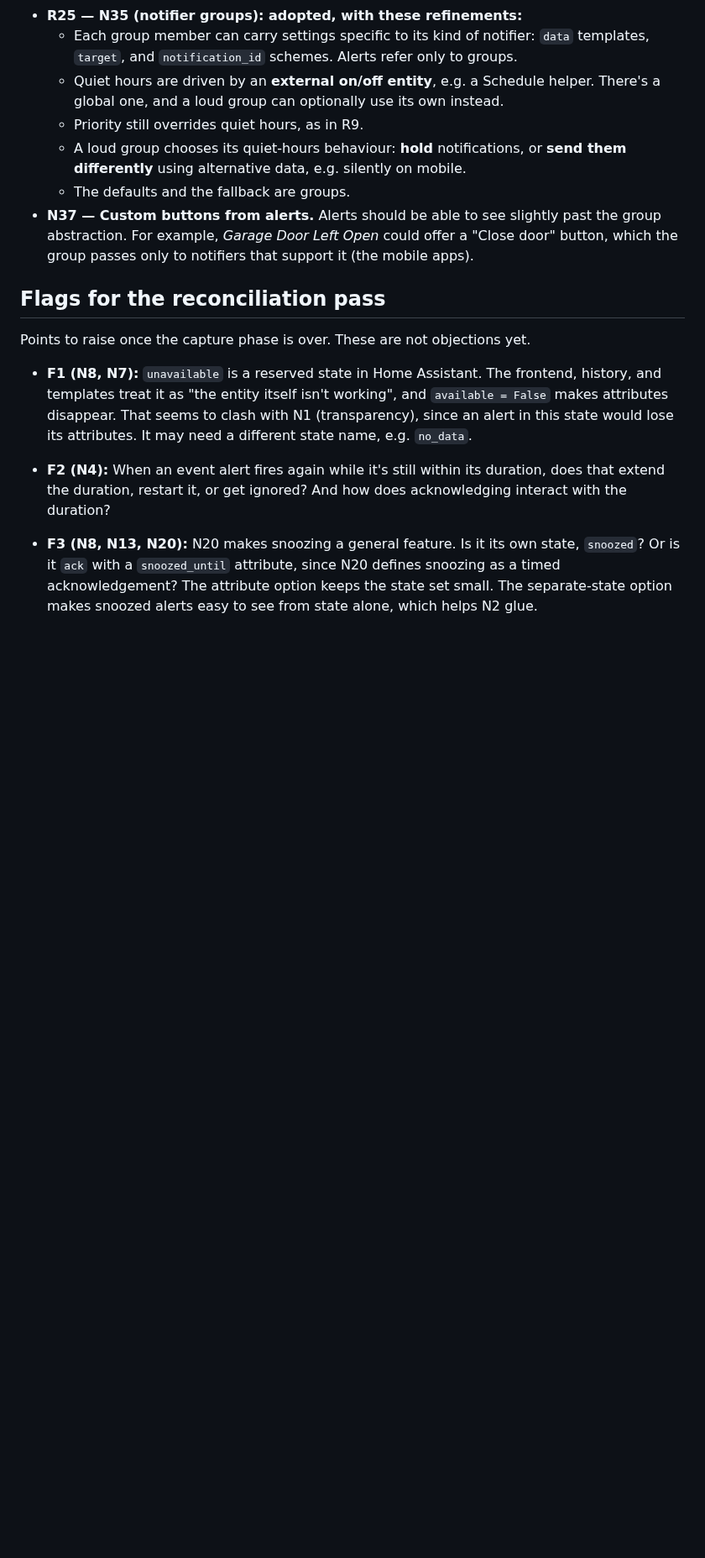
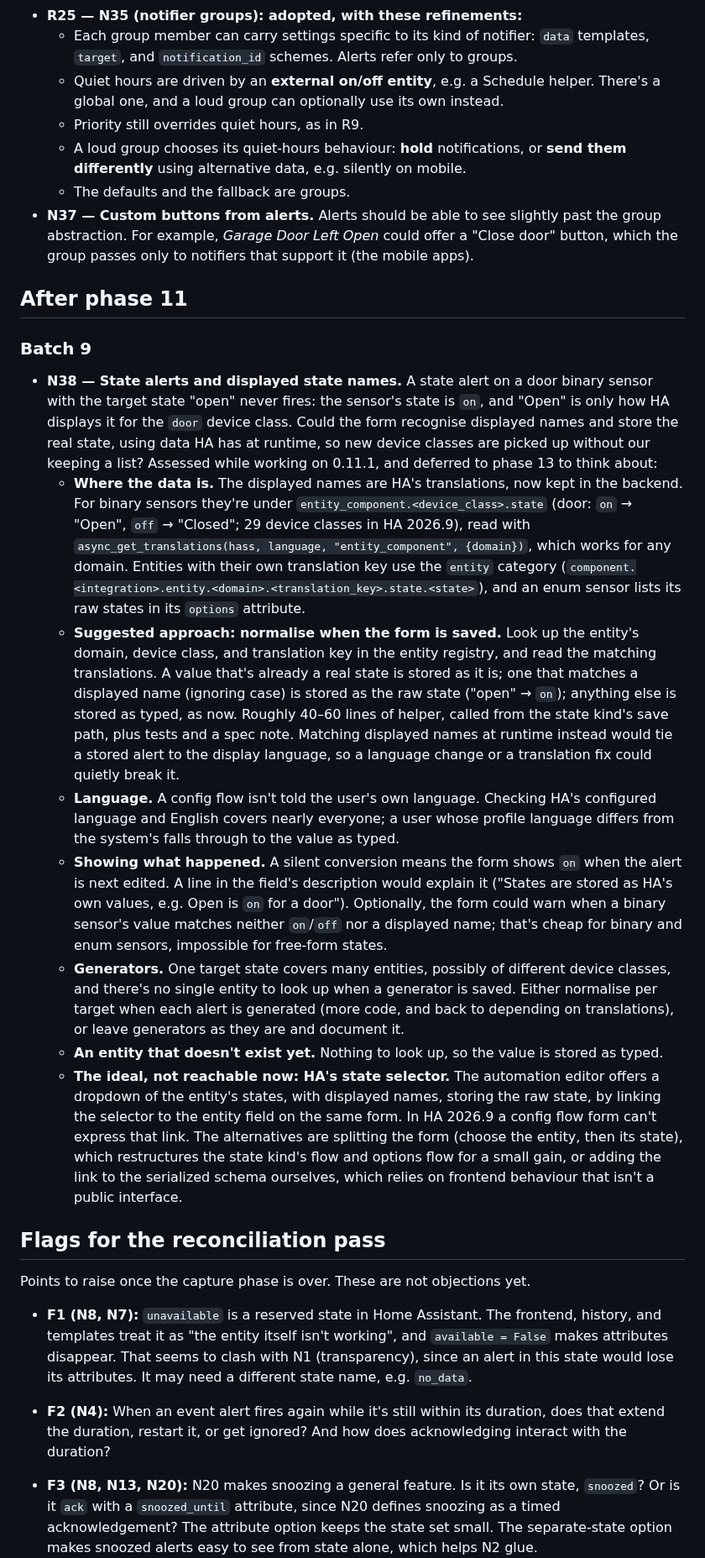
Before and after one commit to arkane-systems/ha-alert-redux, a Markdown page: docs/spec-notes.md, the part around the change. Shown at 84% size. Rendered like a GitHub page; blank space fills up the shorter version.

Commit message:
Record the displayed-state-names idea for phase 13
A state alert's target state typed as its displayed name ("open" for a
door binary sensor's on) never matches. Keep the assessment of
recognising such names as N38 in the spec notes, mark it Deferred in
§4.1, and list it in phase 13.

Co-Authored-By: Claude Opus 5.5 <noreply@anthropic.com>
Claude-Session: https://claude.ai/code/session_01CAfBDDYNbwiAuSZ6t9DXD6

```diff
--- a/docs/spec-notes.md
+++ b/docs/spec-notes.md
@@ -416,6 +416,61 @@ notification.
   door" button, which the group passes only to notifiers that support it (the mobile
   apps).
 
+## After phase 11
+
+### Batch 9
+
+- **N38 — State alerts and displayed state names.** A state alert on a door
+  binary sensor with the target state "open" never fires: the sensor's state is
+  `on`, and "Open" is only how HA displays it for the `door` device class. Could
+  the form recognise displayed names and store the real state, using data HA
+  has at runtime, so new device classes are picked up without our keeping a
+  list? Assessed while working on 0.11.1, and deferred to phase 13 to think
+  about:
+  - **Where the data is.** The displayed names are HA's translations, now kept
+    in the backend. For binary sensors they're under
+    `entity_component.<device_class>.state` (door: `on` → "Open", `off` →
+    "Closed"; 29 device classes in HA 2026.9), read with
+    `async_get_translations(hass, language, "entity_component", {domain})`,
+    which works for any domain. Entities with their own translation key use
+    the `entity` category
+    (`component.<integration>.entity.<domain>.<translation_key>.state.<state>`),
+    and an enum sensor lists its raw states in its `options` attribute.
+  - **Suggested approach: normalise when the form is saved.** Look up the
+    entity's domain, device class, and translation key in the entity registry,
+    and read the matching translations. A value that's already a real state is
+    stored as it is; one that matches a displayed name (ignoring case) is
+    stored as the raw state ("open" → `on`); anything else is stored as typed,
+    as now. Roughly 40–60 lines of helper, called from the state kind's save
+    path, plus tests and a spec note. Matching displayed names at runtime
+    instead would tie a stored alert to the display language, so a language
+    change or a translation fix could quietly break it.
+  - **Language.** A config flow isn't told the user's own language. Checking
+    HA's configured language and English covers nearly everyone; a user whose
+    profile language differs from the system's falls through to the value as
+    typed.
+  - **Showing what happened.** A silent conversion means the form shows `on`
+    when the alert is next edited. A line in the field's description would
+    explain it ("States are stored as HA's own values, e.g. Open is `on` for a
+    door"). Optionally, the form could warn when a binary sensor's value
+    matches neither `on`/`off` nor a displayed name; that's cheap for binary
+    and enum sensors, impossible for free-form states.
+  - **Generators.** One target state covers many entities, possibly of
+    different device classes, and there's no single entity to look up when a
+    generator is saved. Either normalise per target when each alert is
+    generated (more code, and back to depending on translations), or leave
+    generators as they are and document it.
+  - **An entity that doesn't exist yet.** Nothing to look up, so the value is
+    stored as typed.
+  - **The ideal, not reachable now: HA's state selector.** The automation
+    editor offers a dropdown of the entity's states, with displayed names,
+    storing the raw state, by linking the selector to the entity field on the
+    same form. In HA 2026.9 a config flow form can't express that link. The
+    alternatives are splitting the form (choose the entity, then its state),
+    which restructures the state kind's flow and options flow for a small
+    gain, or adding the link to the serialized schema ourselves, which relies
+    on frontend behaviour that isn't a public interface.
+
 ## Flags for the reconciliation pass
 
 Points to raise once the capture phase is over. These are not objections yet.
```
Also changed, not shown: docs/SPEC.md (+4 -1 lines).
